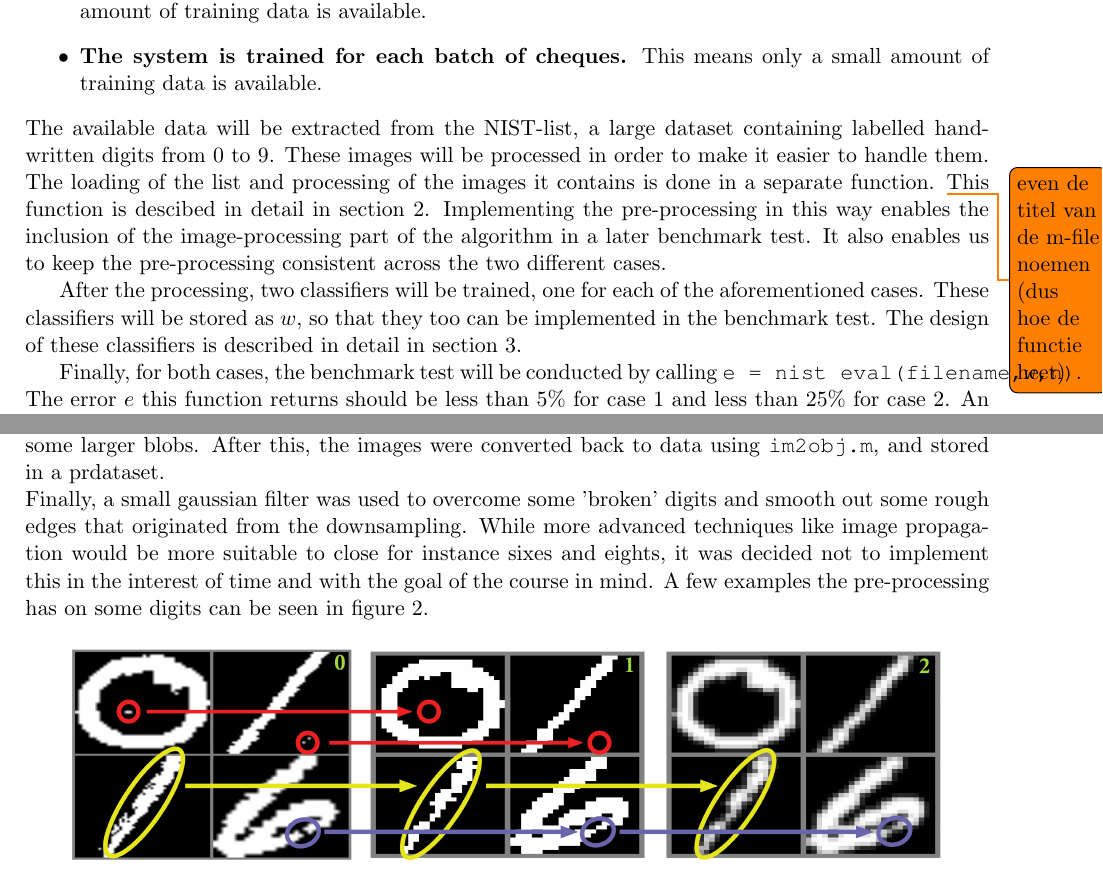
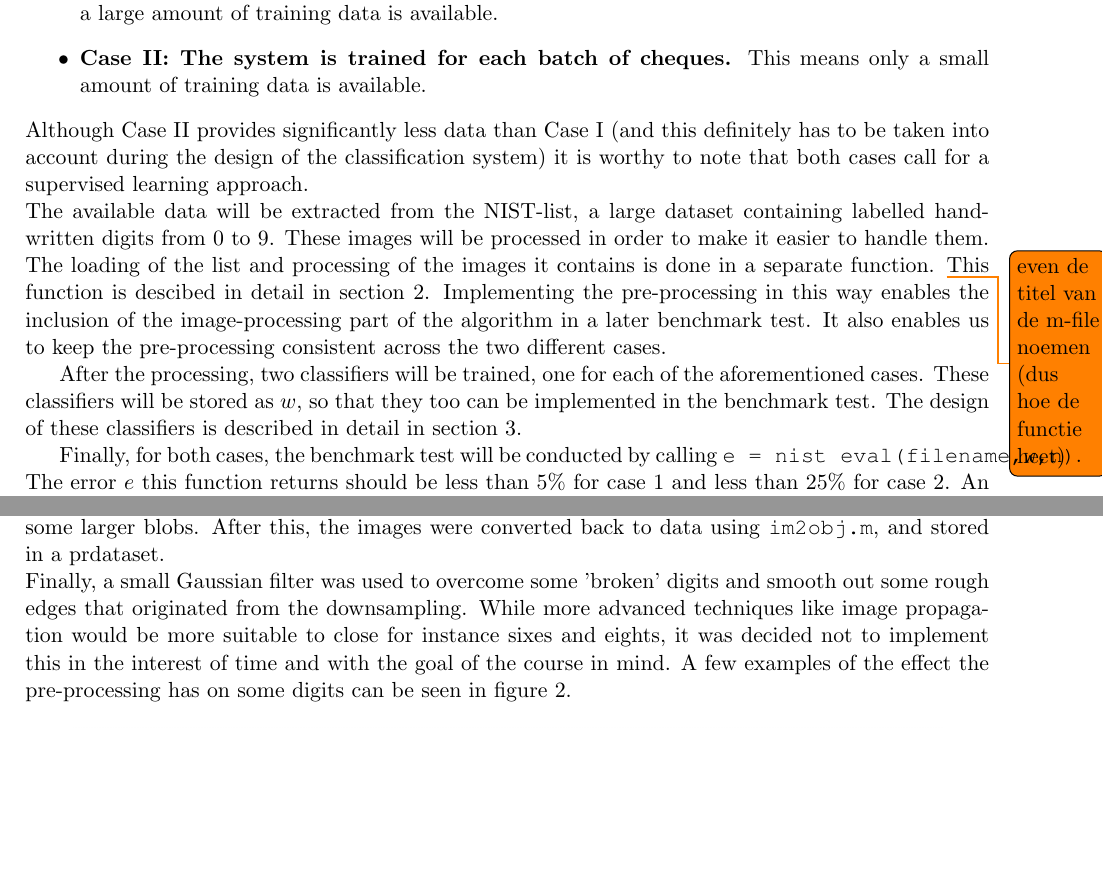
Before and after one commit to jgovers/PatterNerdsReport, a LaTeX document (report_sebas/main.tex, which reads report_sebas/Image_Processing.tex, report_sebas/Introduction.tex): two parts of pages 4 and 5 of 10, joined at a grey line, cut so that both start at the same text, the shorter picture padded with empty space. Compiled offline with pdfLaTeX.

Commit message:
some minor changes, spelling mostly

```diff
--- a/report_sebas/Image_Processing.tex
+++ b/report_sebas/Image_Processing.tex
@@ -3,7 +3,7 @@
 Before the classifiers will be trained, some pre-processing is needed. In order to make all images the same size, they were placed within the same bounding box. Next, all images were downsampled to a size of 16 by 16 pixels, to reduce the amount of pixels and save computational time and space. \\
 Then some image processing was implemented. When looking at some random samples of the dataset, it was noticed that some of them contained fragmented digits. Also, some spots and blobs could be observed in some images. When using certain Pattern Recognition tools, this could create various problems. For instance, when using a feature-representation to classify the objects, the feature 'perimeter' will look for the first object in every image, and calculate its perimeter. If a small blob is present in the top left corner of an image, it will calculate the perimeter of this blob, and ignore the actual digit. \\
 In order to overcome this problem relatively easy, two image processing steps are implemented in the pre-processing phase. First, all images were extracted from the dataset and converted to an image using the \texttt{data2im.m} in MatLab. This means that all kinds of image-processing techniques become available. Since this course focusses on Pattern Recognition, and not so much on Image Processing, it was decided to keep it relatively simple, and just implement two functions to remove some of the spots and blobs. \texttt{bwmorph.m} was used to remove single pixels, and \texttt{bwareaopen.m} was used to remove some larger blobs. After this, the images were converted back to data using \texttt{im2obj.m}, and stored in a prdataset. \\
-Finally, a small gaussian filter was used to overcome some 'broken' digits and smooth out some rough edges that originated from the downsampling. While more advanced techniques like image propagation would be more suitable to close for instance sixes and eights, it was decided not to implement this in the interest of time and with the goal of the course in mind. A few examples the pre-processing has on some digits can be seen in figure \ref{fig:Image_Prepros}.
+Finally, a small Gaussian filter was used to overcome some 'broken' digits and smooth out some rough edges that originated from the downsampling. While more advanced techniques like image propagation would be more suitable to close for instance sixes and eights, it was decided not to implement this in the interest of time and with the goal of the course in mind. A few examples of the effect the pre-processing has on some digits can be seen in figure \ref{fig:Image_Prepros}.
 \begin{figure}[H]
 	\centering
 	\includegraphics[scale=0.45]{images/Image_Prepros.jpg}
--- a/report_sebas/Introduction.tex
+++ b/report_sebas/Introduction.tex
@@ -2,9 +2,10 @@
   \label{Intro}
   This report describes the design and performance of a Pattern Recognition algorithm that is able to classify images of hand-written digits on bank cheques. It considers two cases:
   \begin{itemize}
-  	\item \textbf{The system is trained only one time, and then used in the field.} This means a large amount of training data is available.
-  	\item \textbf{The system is trained for each batch of cheques.} This means only a small amount of training data is available.
+  	\item \textbf{Case I: The system is trained only one time, and then used in the field.} This means a large amount of training data is available.
+  	\item \textbf{Case II: The system is trained for each batch of cheques.} This means only a small amount of training data is available.
   \end{itemize}
+Although Case II provides significantly less data than Case I (and this definitely has to be taken into account during the design of the classification system) it is worthy to note that both cases call for a supervised learning approach. \\
 The available data will be extracted from the NIST-list, a large dataset containing labelled hand-written digits from 0 to 9. These images will be processed in order to make it easier to handle them. The loading of the list and processing of the images it contains is done in a separate function. \todo[]{even de titel van de m-file noemen (dus hoe de functie heet)} This function is descibed in detail in section \ref{sec:ImPros}. Implementing the pre-processing in this way enables the inclusion of the image-processing part of the algorithm in a later benchmark test. It also enables us to keep the pre-processing consistent across the two different cases.\\
 \indent After the processing, two classifiers will be trained, one for each of the aforementioned cases. These classifiers will be stored as $w$, so that they too can be implemented in the benchmark test. The design of these classifiers is described in detail in section \ref{sec:ClasDes}. \\
 \indent Finally, for both cases, the benchmark test will be conducted by calling \texttt{e = nist eval(filename,w,n)}. The error $e$ this function returns should be less than 5\% for case 1 and less than 25\% for case 2. An overview of the handling of the data can be seen in figure \ref{fig:process_flow}.
```
